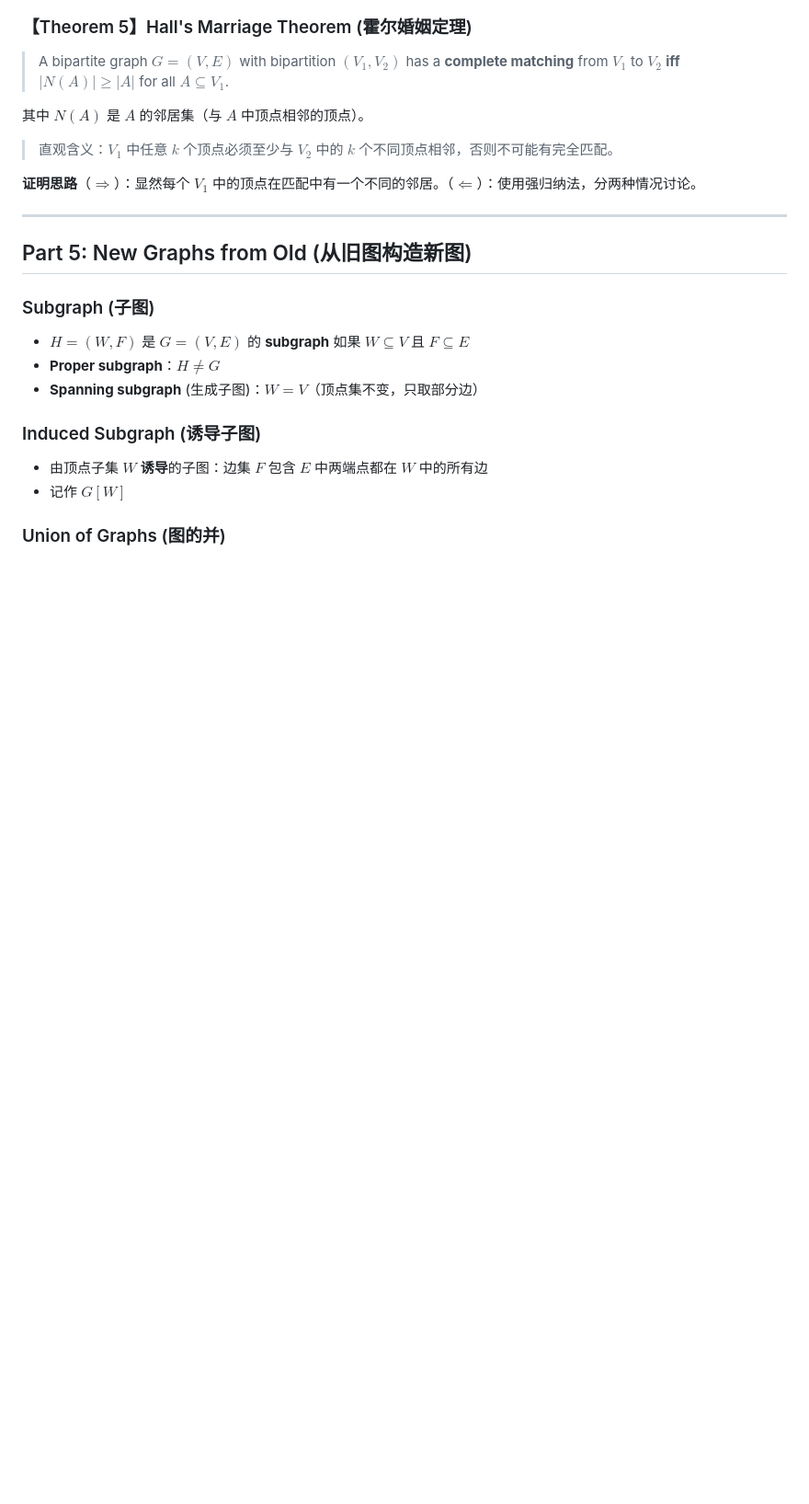
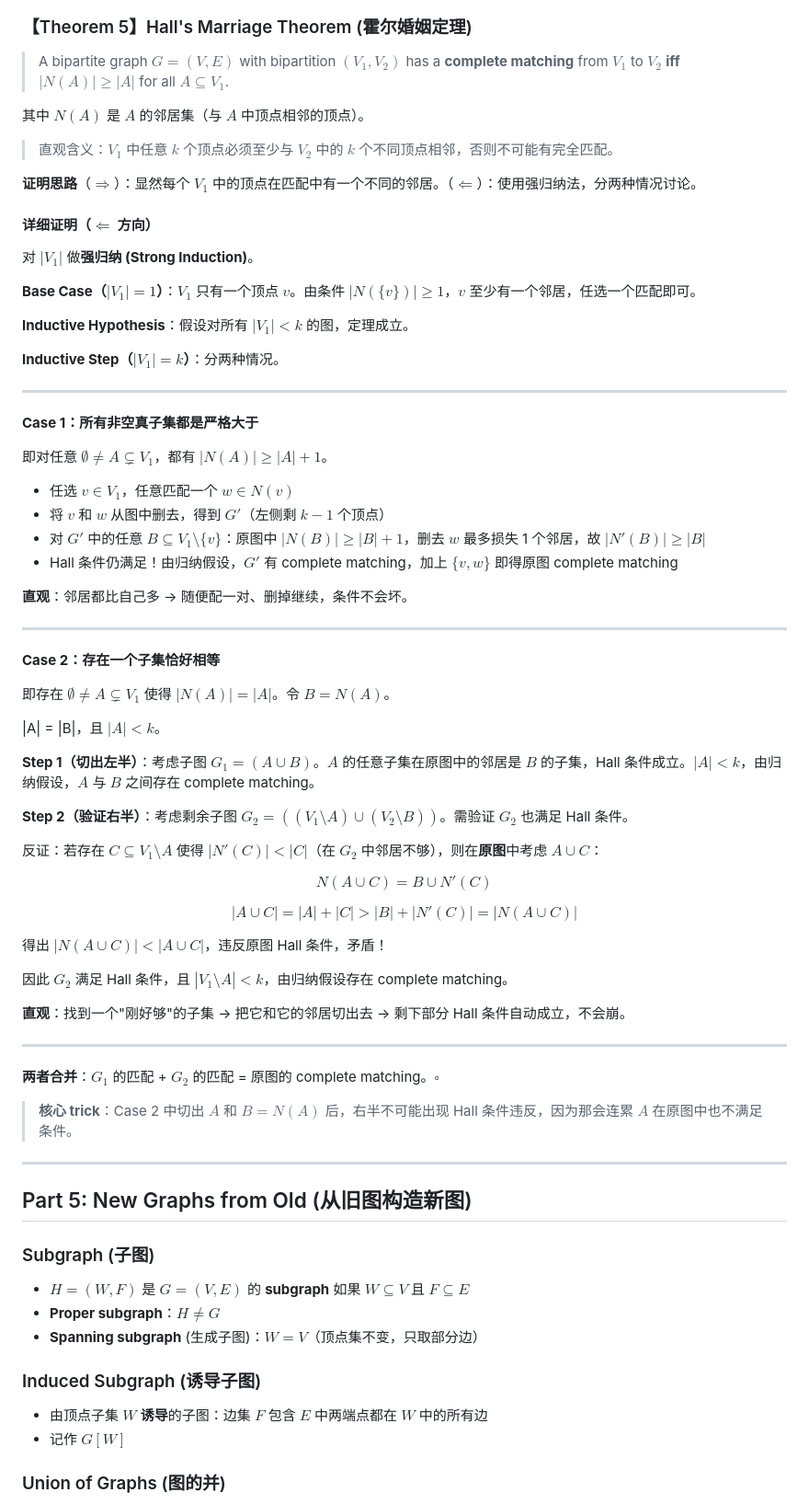
Before and after one commit to ChenyuHeee/dma-review-notes, a Markdown page: notes/Ch10-10.2-Graph-Terminology.md, the part around the change. Shown at 92% size. Drawn GitHub-style; blank space fills up the shorter version.

Commit message:
补充 Hall 定理的强归纳法详细证明
在 Ch10-10.2 中补全了 Hall's Marriage Theorem (⇐) 方向的完整证明：
- Base Case / Inductive Hypothesis / Inductive Step
- Case 1: 所有子集邻居严格大于 → 随便配一对删掉继续
- Case 2: 存在子集邻居刚好等于 → 切成两块各自归纳

Co-Authored-By: Claude Opus 4.7 <noreply@anthropic.com>

```diff
--- a/notes/Ch10-10.2-Graph-Terminology.md
+++ b/notes/Ch10-10.2-Graph-Terminology.md
@@ -175,6 +175,59 @@ $$
 
 **证明思路**（$\Rightarrow$）：显然每个 $V_1$ 中的顶点在匹配中有一个不同的邻居。（$\Leftarrow$）：使用强归纳法，分两种情况讨论。
 
+#### 详细证明（$\Leftarrow$ 方向）
+
+对 $|V_1|$ 做**强归纳 (Strong Induction)**。
+
+**Base Case（$|V_1| = 1$）**：$V_1$ 只有一个顶点 $v$。由条件 $|N(\{v\})| \ge 1$，$v$ 至少有一个邻居，任选一个匹配即可。
+
+**Inductive Hypothesis**：假设对所有 $|V_1| < k$ 的图，定理成立。
+
+**Inductive Step（$|V_1| = k$）**：分两种情况。
+
+---
+
+**Case 1：所有非空真子集都是严格大于**
+
+即对任意 $\emptyset \neq A \subsetneq V_1$，都有 $|N(A)| \ge |A| + 1$。
+
+- 任选 $v \in V_1$，任意匹配一个 $w \in N(v)$
+- 将 $v$ 和 $w$ 从图中删去，得到 $G'$（左侧剩 $k-1$ 个顶点）
+- 对 $G'$ 中的任意 $B \subseteq V_1 \setminus \{v\}$：原图中 $|N(B)| \ge |B| + 1$，删去 $w$ 最多损失 1 个邻居，故 $|N'(B)| \ge |B|$
+- Hall 条件仍满足！由归纳假设，$G'$ 有 complete matching，加上 $\{v, w\}$ 即得原图 complete matching
+
+**直观**：邻居都比自己多 → 随便配一对、删掉继续，条件不会坏。
+
+---
+
+**Case 2：存在一个子集恰好相等**
+
+即存在 $\emptyset \neq A \subsetneq V_1$ 使得 $|N(A)| = |A|$。令 $B = N(A)$。
+
+|A| = |B|，且 $|A| < k$。
+
+**Step 1（切出左半）**：考虑子图 $G_1 = (A \cup B)$。$A$ 的任意子集在原图中的邻居是 $B$ 的子集，Hall 条件成立。$|A| < k$，由归纳假设，$A$ 与 $B$ 之间存在 complete matching。
+
+**Step 2（验证右半）**：考虑剩余子图 $G_2 = ((V_1 \setminus A) \cup (V_2 \setminus B))$。需验证 $G_2$ 也满足 Hall 条件。
+
+反证：若存在 $C \subseteq V_1 \setminus A$ 使得 $|N'(C)| < |C|$（在 $G_2$ 中邻居不够），则在**原图**中考虑 $A \cup C$：
+
+$$N(A \cup C) = B \cup N'(C)$$
+
+$$|A \cup C| = |A| + |C| > |B| + |N'(C)| = |N(A \cup C)|$$
+
+得出 $|N(A \cup C)| < |A \cup C|$，违反原图 Hall 条件，矛盾！
+
+因此 $G_2$ 满足 Hall 条件，且 $|V_1 \setminus A| < k$，由归纳假设存在 complete matching。
+
+**直观**：找到一个"刚好够"的子集 → 把它和它的邻居切出去 → 剩下部分 Hall 条件自动成立，不会崩。
+
+---
+
+**两者合并**：$G_1$ 的匹配 + $G_2$ 的匹配 = 原图的 complete matching。$\square$
+
+> **核心 trick**：Case 2 中切出 $A$ 和 $B = N(A)$ 后，右半不可能出现 Hall 条件违反，因为那会连累 $A$ 在原图中也不满足条件。
+
 ---
 
 ## Part 5: New Graphs from Old (从旧图构造新图)
```
